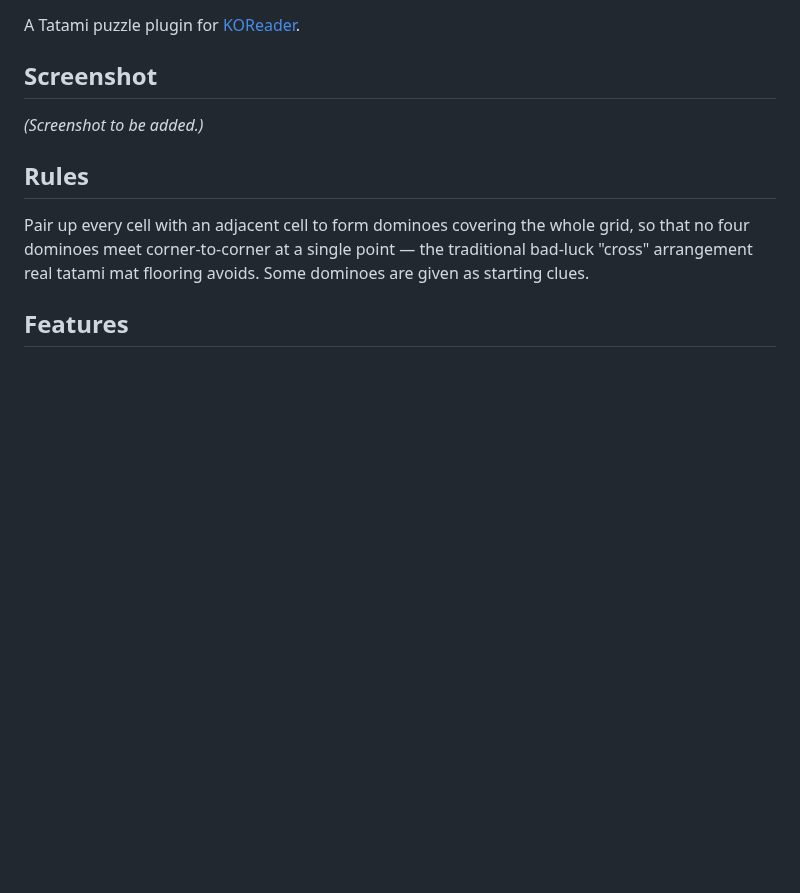
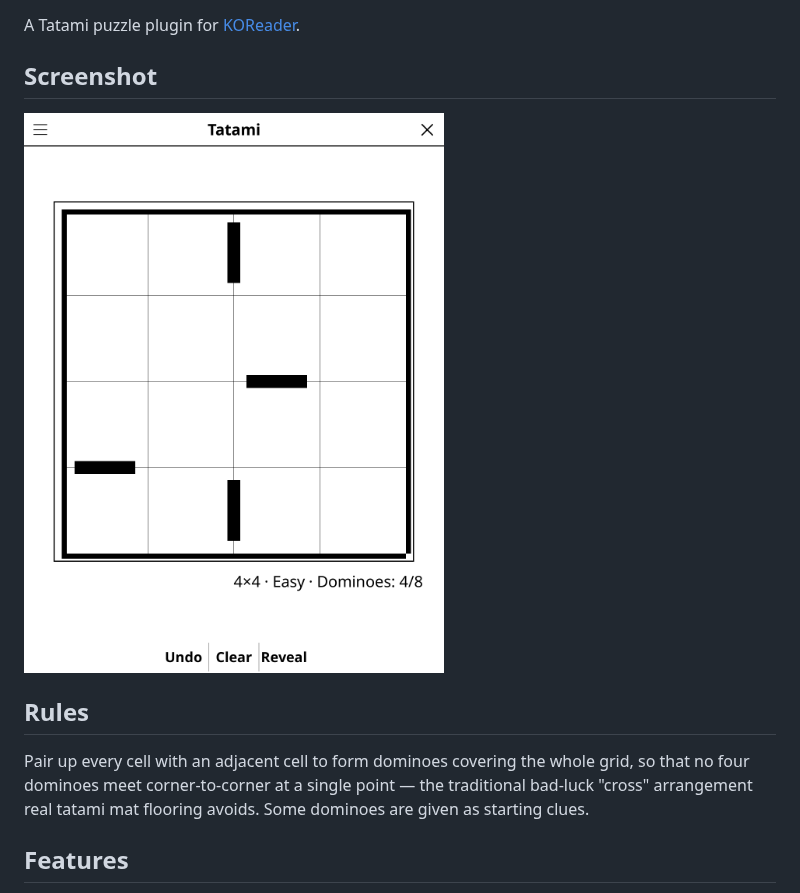
Before and after one commit to t2ym5u/tatami.koplugin, a Markdown page: README.md, the part around the change. GitHub-like rendering; pictures changed too: images/tatami.png (added); blank space fills up the shorter version.

Commit message:
docs: add a screenshot to the README
Rendered from the KOReader emulator at 1080x1440, the same way for every
plugin in the collection, so the previews are consistent and show the
interface as it stands today rather than as it was when each was last
photographed by hand.

Games that open on an empty board (go, gomoku, othello, connect 4) are shown a
few moves in; an empty grid makes a poor preview.

Co-Authored-By: Claude Opus 5 (1M context) <noreply@anthropic.com>

```diff
--- a/README.md
+++ b/README.md
@@ -4,7 +4,7 @@ A Tatami puzzle plugin for [KOReader](https://github.com/koreader/koreader).
 
 ## Screenshot
 
-*(Screenshot to be added.)*
+![Screenshot](images/tatami.png)
 
 ## Rules
 
```
